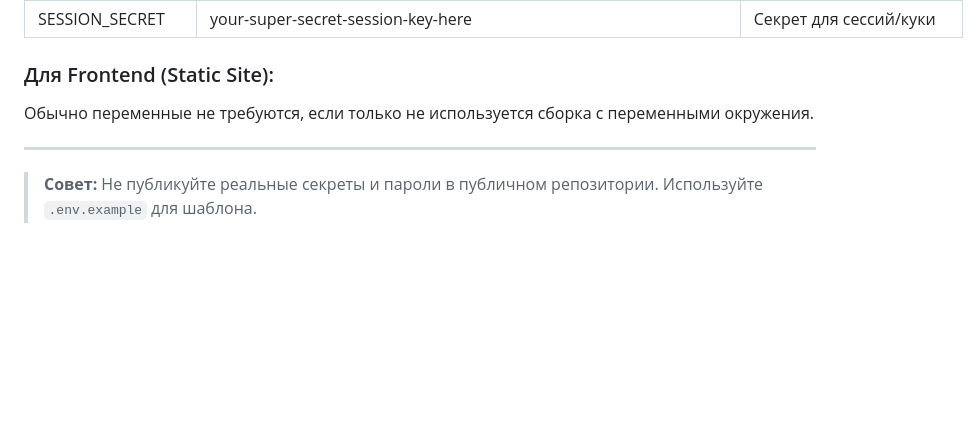
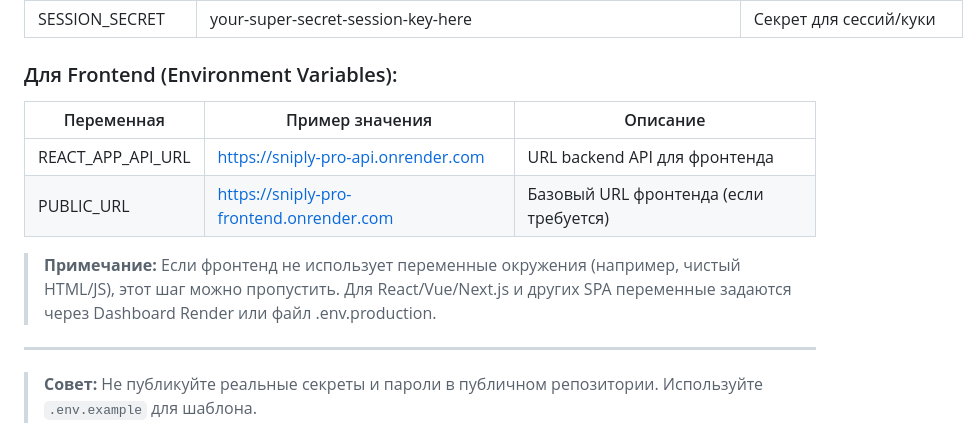
Before and after one commit to KlychkoffE/sniply-pro, a Markdown page: DEPLOYMENT.md, the part around the change. Drawn GitHub-style; blank space fills up the shorter version.

Commit message:
docs: добавлены переменные окружения для frontend (DEPLOYMENT.md)

```diff
--- a/DEPLOYMENT.md
+++ b/DEPLOYMENT.md
@@ -57,9 +57,14 @@
 | ALLOWED_ORIGINS    | https://your-frontend.onrender.com                          | Разрешённые источники CORS               |
 | SESSION_SECRET     | your-super-secret-session-key-here                          | Секрет для сессий/куки                  |
 
-### Для Frontend (Static Site):
+### Для Frontend (Environment Variables):
 
-Обычно переменные не требуются, если только не используется сборка с переменными окружения.
+| Переменная         | Пример значения                        | Описание                                 |
+|--------------------|----------------------------------------|------------------------------------------|
+| REACT_APP_API_URL  | https://sniply-pro-api.onrender.com    | URL backend API для фронтенда            |
+| PUBLIC_URL         | https://sniply-pro-frontend.onrender.com | Базовый URL фронтенда (если требуется)   |
+
+> **Примечание:** Если фронтенд не использует переменные окружения (например, чистый HTML/JS), этот шаг можно пропустить. Для React/Vue/Next.js и других SPA переменные задаются через Dashboard Render или файл .env.production.
 
 ---
 
```
